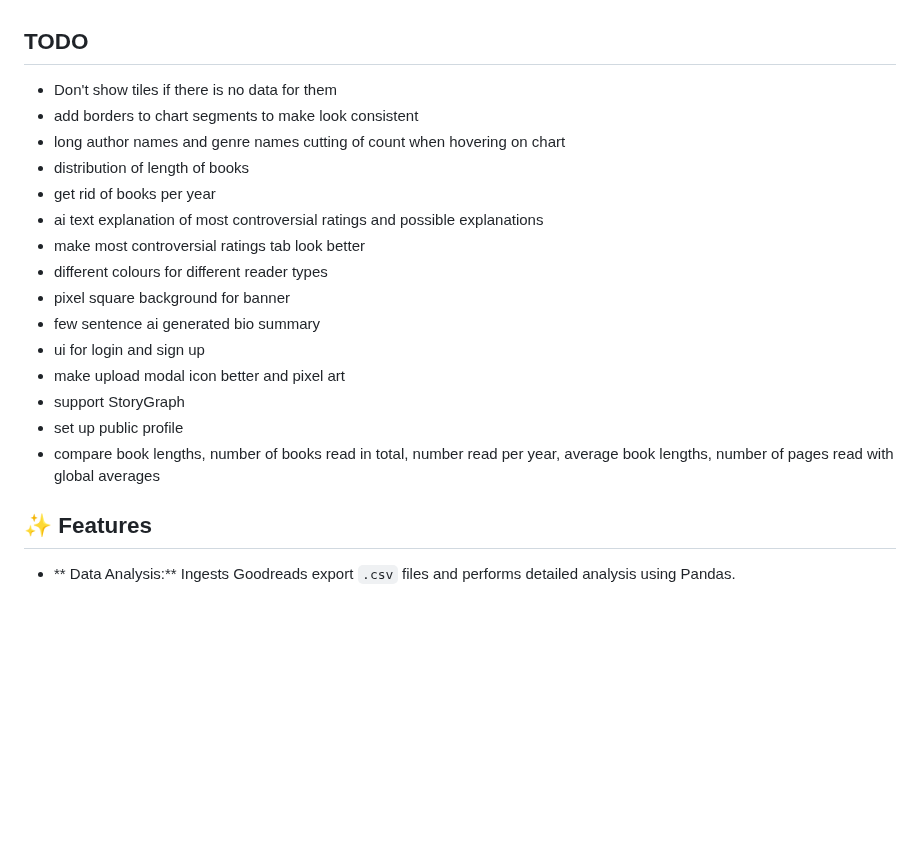
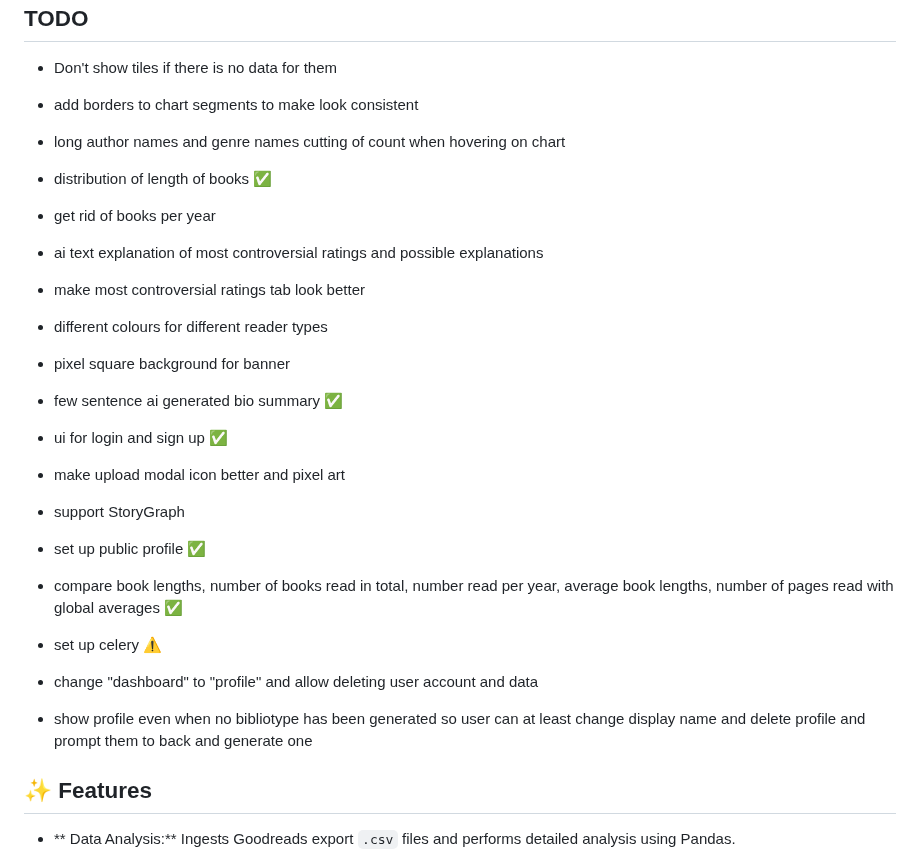
Before and after one commit to vanajmoorthy/bibliotype, a Markdown page: README.md, the part around the change. Rendered like a GitHub page; blank space fills up the shorter version.

```diff
--- a/README.md
+++ b/README.md
@@ -12,18 +12,23 @@ https://github.com/user-attachments/assets/41540178-f67a-4a48-9105-1a687f034c23
 - Don't show tiles if there is no data for them
 - add borders to chart segments to make look consistent
 - long author names and genre names cutting of count when hovering on chart
-- distribution of length of books
+- distribution of length of books ✅
 - get rid of books per year
 - ai text explanation of most controversial ratings and possible explanations
 - make most controversial ratings tab look better
 - different colours for different reader types
 - pixel square background for banner
-- few sentence ai generated bio summary
-- ui for login and sign up
+- few sentence ai generated bio summary ✅
+- ui for login and sign up ✅
 - make upload modal icon better and pixel art
 - support StoryGraph
-- set up public profile
-- compare book lengths, number of books read in total, number read per year, average book lengths, number of pages read with global averages
+- set up public profile ✅
+- compare book lengths, number of books read in total, number read per year, average book lengths, number of pages read with global averages ✅
+
+- set up celery ⚠️
+- change "dashboard" to "profile" and allow deleting user account and data
+- show profile even when no bibliotype has been generated so user can at least change display name and delete profile and prompt them to back and generate one
+
 
 ## ✨ Features
 
```
